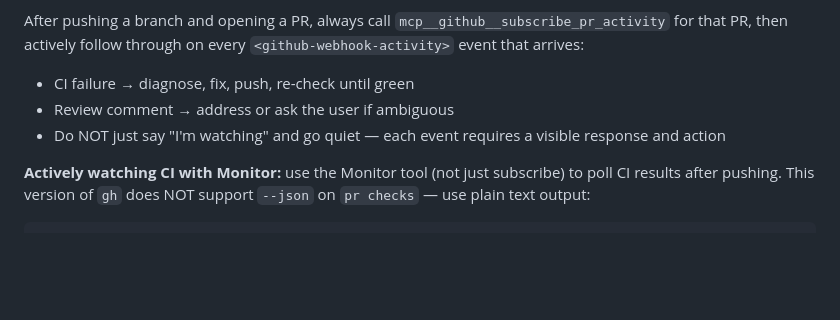
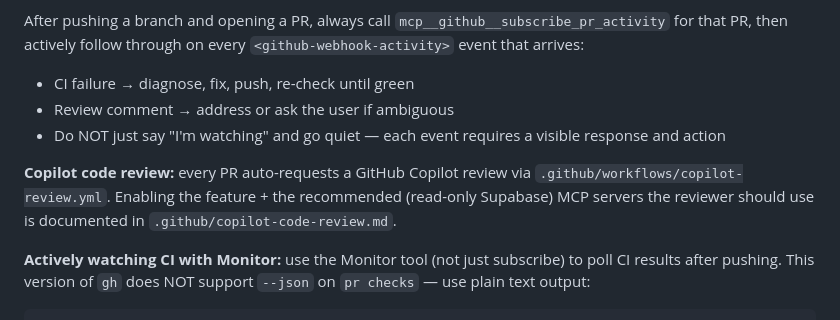
Before and after one commit to dataders/james-river-gooners, a Markdown page: CLAUDE.md, the part around the change. Rendered like a GitHub page; blank space fills up the shorter version.

````diff
--- a/CLAUDE.md
+++ b/CLAUDE.md
@@ -97,6 +97,8 @@ After pushing a branch and opening a PR, always call `mcp__github__subscribe_pr_
 - Review comment → address or ask the user if ambiguous
 - Do NOT just say "I'm watching" and go quiet — each event requires a visible response and action
 
+**Copilot code review:** every PR auto-requests a GitHub Copilot review via `.github/workflows/copilot-review.yml`. Enabling the feature + the recommended (read-only Supabase) MCP servers the reviewer should use is documented in `.github/copilot-code-review.md`.
+
 **Actively watching CI with Monitor:** use the Monitor tool (not just subscribe) to poll CI results after pushing. This version of `gh` does NOT support `--json` on `pr checks` — use plain text output:
 
 ```bash
````
Also changed, not shown: .github/copilot-code-review.md (added, +78 -0 lines).
